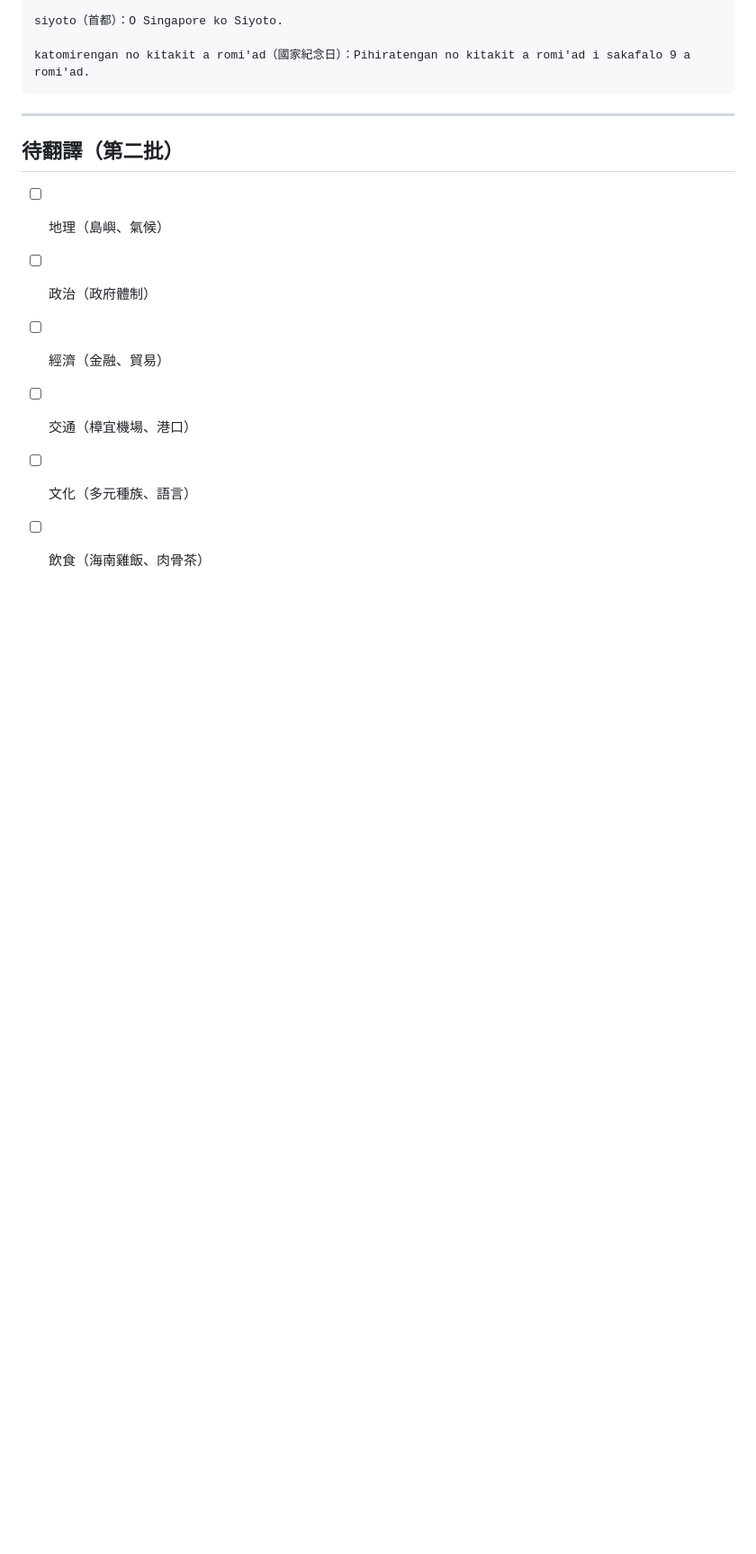
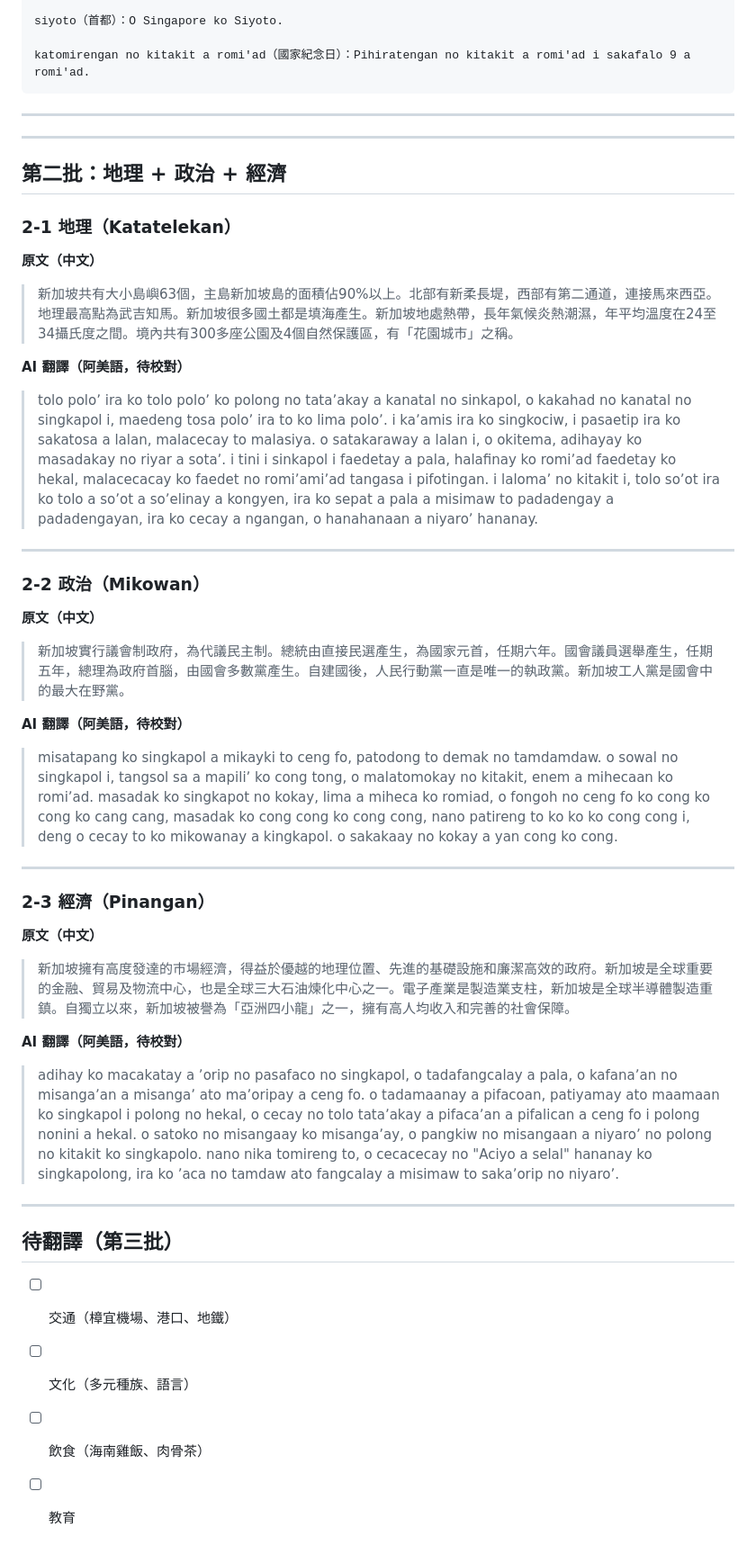
Before and after one commit to ss1111119/ami-wiki-cleanup, a Markdown page: translations/Singapore.md, the part around the change. Shown at 90% size. GitHub-like rendering; blank space fills up the shorter version.

Commit message:
feat: Singapore 第二批翻譯完成（地理、政治、經濟）

```diff
--- a/translations/Singapore.md
+++ b/translations/Singapore.md
@@ -77,11 +77,43 @@ katomirengan no kitakit a romi'ad（國家紀念日）：Pihiratengan no kitakit
 
 ---
 
-## 待翻譯（第二批）
+---
 
-- [ ] 地理（島嶼、氣候）
-- [ ] 政治（政府體制）
-- [ ] 經濟（金融、貿易）
-- [ ] 交通（樟宜機場、港口）
+## 第二批：地理 + 政治 + 經濟
+
+### 2-1 地理（Katatelekan）
+
+**原文（中文）**
+> 新加坡共有大小島嶼63個，主島新加坡島的面積佔90%以上。北部有新柔長堤，西部有第二通道，連接馬來西亞。地理最高點為武吉知馬。新加坡很多國土都是填海產生。新加坡地處熱帶，長年氣候炎熱潮濕，年平均溫度在24至34攝氏度之間。境內共有300多座公園及4個自然保護區，有「花園城市」之稱。
+
+**AI 翻譯（阿美語，待校對）**
+> tolo poloʼ ira ko tolo poloʼ ko polong no tataʼakay a kanatal no sinkapol, o kakahad no kanatal no singkapol i, maedeng tosa poloʼ ira to ko lima poloʼ. i kaʼamis ira ko singkociw, i pasaetip ira ko sakatosa a lalan, malacecay to malasiya. o satakaraway a lalan i, o okitema, adihayay ko masadakay no riyar a sotaʼ. i tini i sinkapol i faedetay a pala, halafinay ko romiʼad faedetay ko hekal, malacecacay ko faedet no romiʼamiʼad tangasa i pifotingan. i lalomaʼ no kitakit i, tolo soʼot ira ko tolo a soʼot a soʼelinay a kongyen, ira ko sepat a pala a misimaw to padadengay a padadengayan, ira ko cecay a ngangan, o hanahanaan a niyaroʼ hananay.
+
+---
+
+### 2-2 政治（Mikowan）
+
+**原文（中文）**
+> 新加坡實行議會制政府，為代議民主制。總統由直接民選產生，為國家元首，任期六年。國會議員選舉產生，任期五年，總理為政府首腦，由國會多數黨產生。自建國後，人民行動黨一直是唯一的執政黨。新加坡工人黨是國會中的最大在野黨。
+
+**AI 翻譯（阿美語，待校對）**
+> misatapang ko singkapol a mikayki to ceng fo, patodong to demak no tamdamdaw. o sowal no singkapol i, tangsol sa a mapiliʼ ko cong tong, o malatomokay no kitakit, enem a mihecaan ko romiʼad. masadak ko singkapot no kokay, lima a miheca ko romiad, o fongoh no ceng fo ko cong ko cong ko cang cang, masadak ko cong cong ko cong cong, nano patireng to ko ko ko cong cong i, deng o cecay to ko mikowanay a kingkapol. o sakakaay no kokay a yan cong ko cong.
+
+---
+
+### 2-3 經濟（Pinangan）
+
+**原文（中文）**
+> 新加坡擁有高度發達的市場經濟，得益於優越的地理位置、先進的基礎設施和廉潔高效的政府。新加坡是全球重要的金融、貿易及物流中心，也是全球三大石油煉化中心之一。電子產業是製造業支柱，新加坡是全球半導體製造重鎮。自獨立以來，新加坡被譽為「亞洲四小龍」之一，擁有高人均收入和完善的社會保障。
+
+**AI 翻譯（阿美語，待校對）**
+> adihay ko macakatay a ʼorip no pasafaco no singkapol, o tadafangcalay a pala, o kafanaʼan no misangaʼan a misangaʼ ato maʼoripay a ceng fo. o tadamaanay a pifacoan, patiyamay ato maamaan ko singkapol i polong no hekal, o cecay no tolo tataʼakay a pifacaʼan a pifalican a ceng fo i polong nonini a hekal. o satoko no misangaay ko misangaʼay, o pangkiw no misangaan a niyaroʼ no polong no kitakit ko singkapolo. nano nika tomireng to, o cecacecay no "Aciyo a selal" hananay ko singkapolong, ira ko ʼaca no tamdaw ato fangcalay a misimaw to sakaʼorip no niyaroʼ.
+
+---
+
+## 待翻譯（第三批）
+
+- [ ] 交通（樟宜機場、港口、地鐵）
 - [ ] 文化（多元種族、語言）
 - [ ] 飲食（海南雞飯、肉骨茶）
+- [ ] 教育
```
